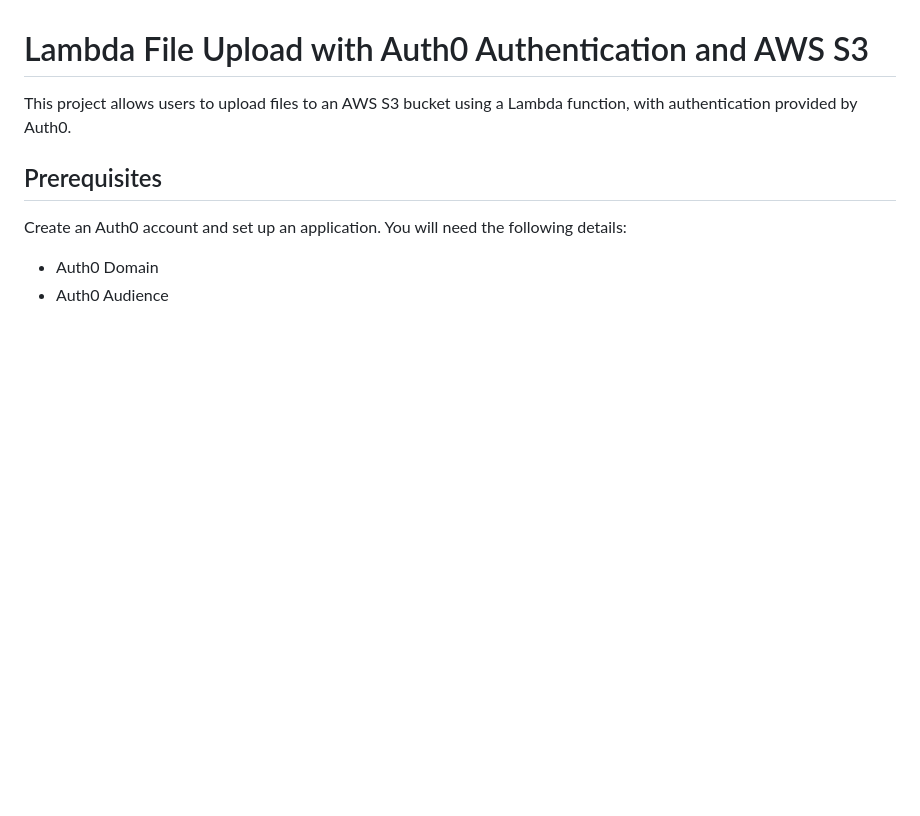
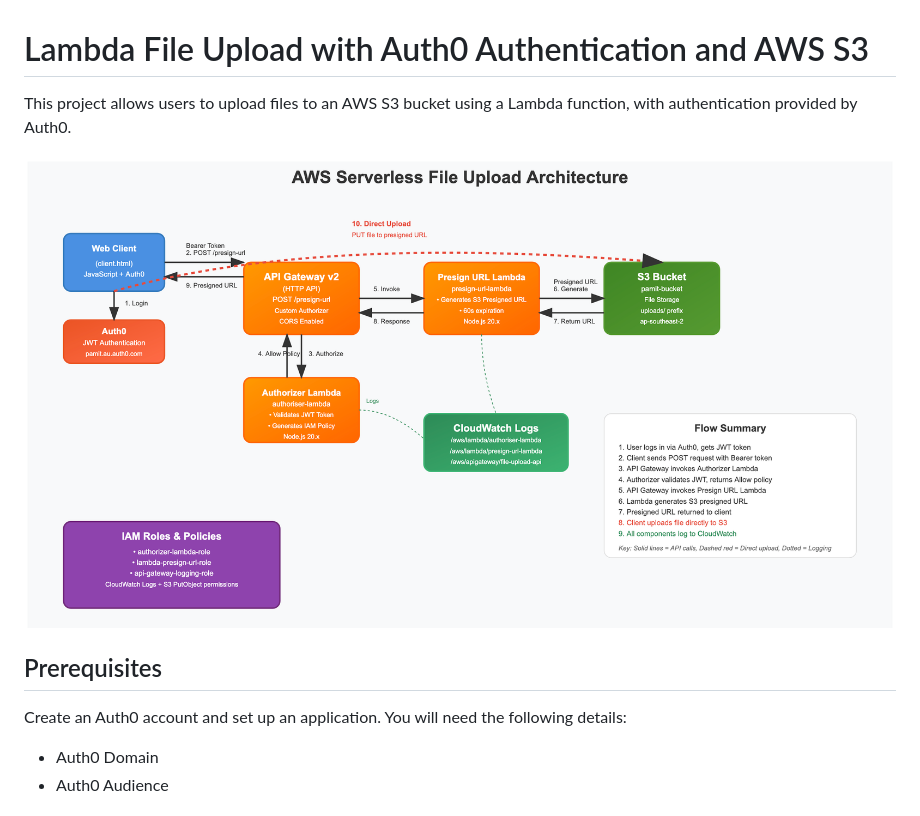
Before and after one commit to pamit/file-uploader, a Markdown page: README.md, the part around the change. Drawn GitHub-style; pictures changed too: architecture.png (added); blank space fills up the shorter version.

```diff
--- a/README.md
+++ b/README.md
@@ -1,6 +1,8 @@
 # Lambda File Upload with Auth0 Authentication and AWS S3
 
 This project allows users to upload files to an AWS S3 bucket using a Lambda function, with authentication provided by Auth0.
+
+![Architecture](architecture.png "Architecture")
 
 ## Prerequisites
 
```
